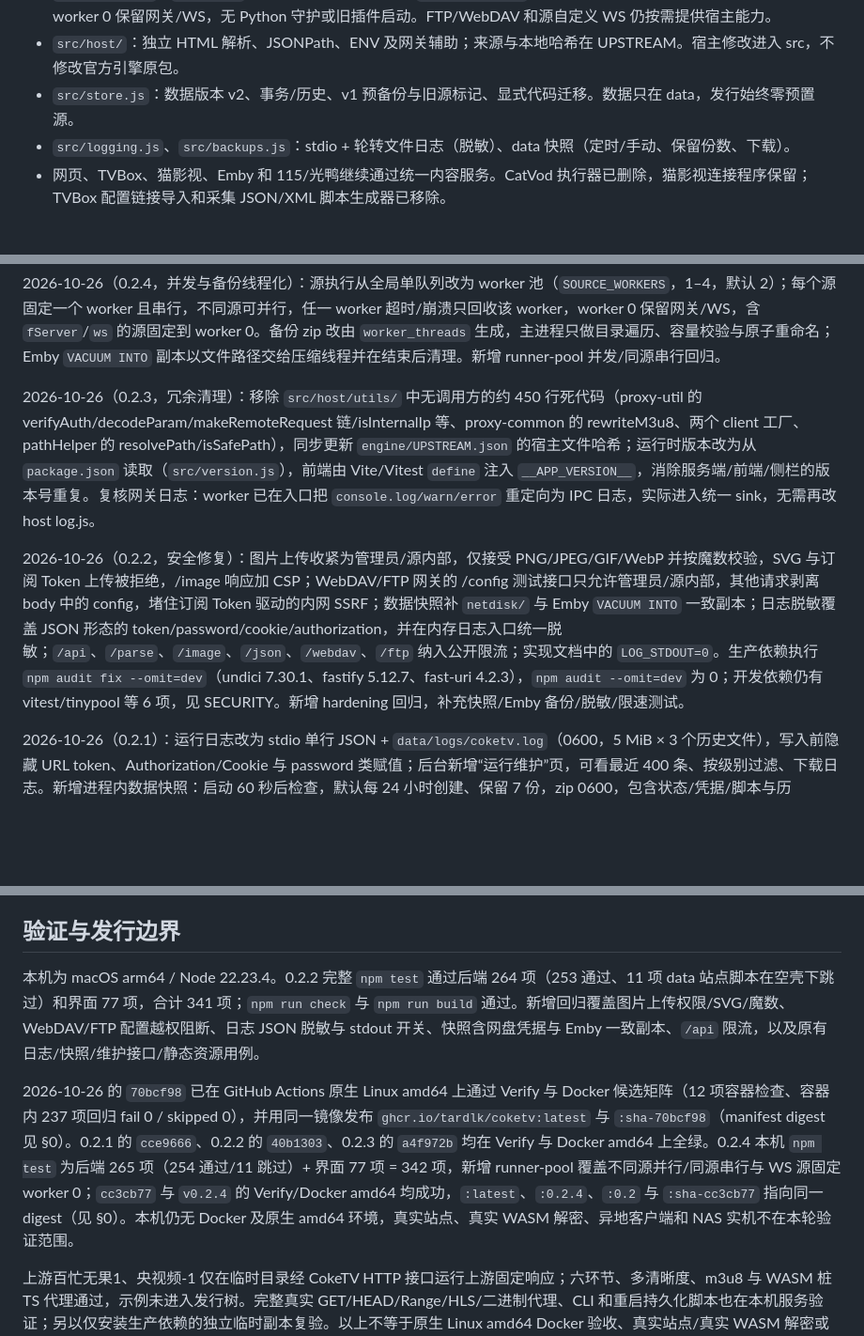
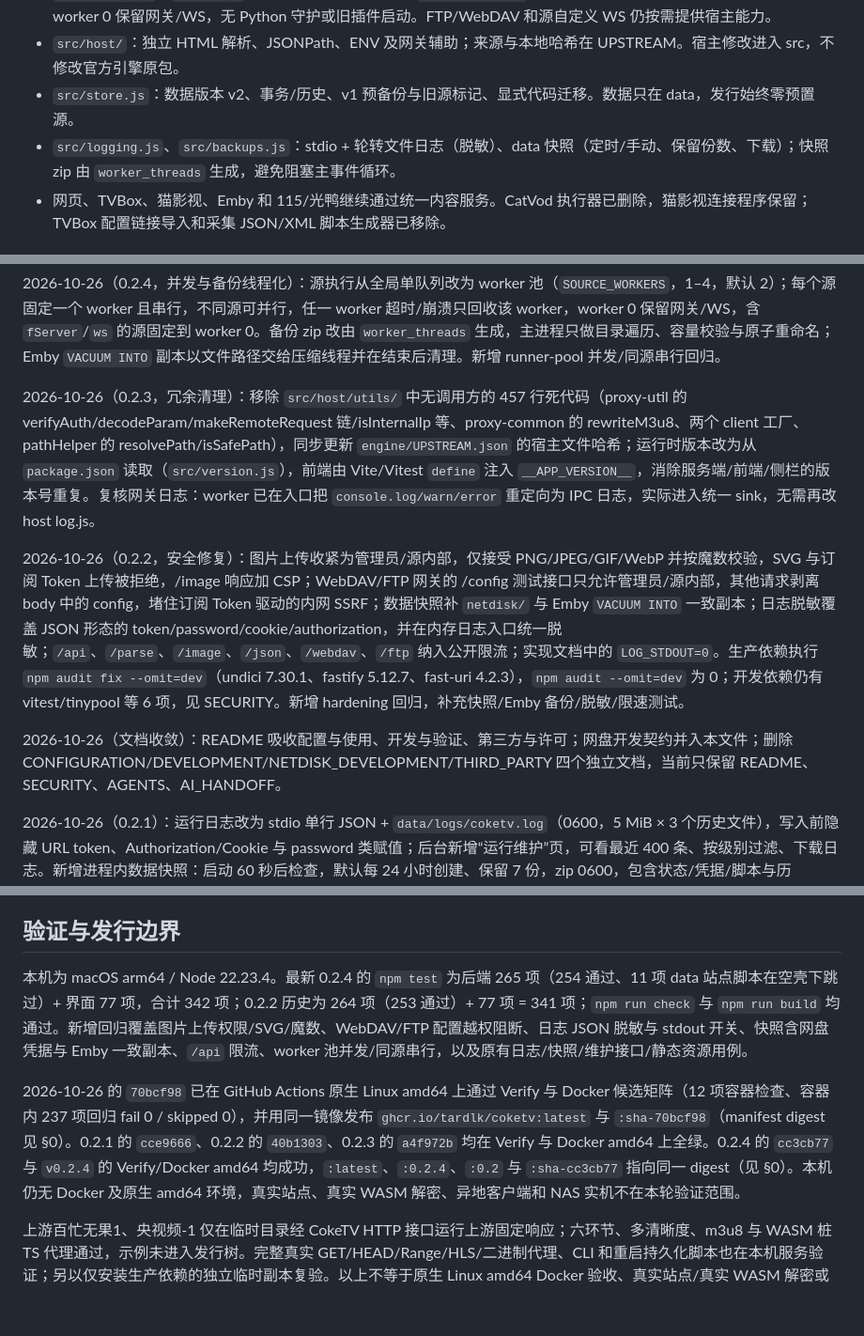
Before and after one commit to tardlk/CokeTV, a Markdown page: docs/AI_HANDOFF.md, 3 parts joined by grey strips. Shown at 94% size. Drawn GitHub-style; blank space fills up the shorter version.

Commit message:
docs: 校正 0.2.4 接手记录中的过期状态 [skip ci]
- 删除已不存在的本机 data 当前态描述，改为历史预览与当前检出说明
- NAS 未部署版本改为 0.2.4；死代码行数校正为 457
- 验证章节以 0.2.4 的 342 项为主、0.2.2 标为历史；补文档收敛记录
- 架构补充备份 zips 由 worker_threads 生成

```diff
--- a/docs/AI_HANDOFF.md
+++ b/docs/AI_HANDOFF.md
@@ -17,7 +17,7 @@
 - `src/worker.js` / `runner.js`：按需 drpy3 worker 池（`SOURCE_WORKERS`，默认 2）、每源串行、超时回收与脱敏日志；worker 0 保留网关/WS，无 Python 守护或旧插件启动。FTP/WebDAV 和源自定义 WS 仍按需提供宿主能力。
 - `src/host/`：独立 HTML 解析、JSONPath、ENV 及网关辅助；来源与本地哈希在 UPSTREAM。宿主修改进入 src，不修改官方引擎原包。
 - `src/store.js`：数据版本 v2、事务/历史、v1 预备份与旧源标记、显式代码迁移。数据只在 data，发行始终零预置源。
-- `src/logging.js`、`src/backups.js`：stdio + 轮转文件日志（脱敏）、data 快照（定时/手动、保留份数、下载）。
+- `src/logging.js`、`src/backups.js`：stdio + 轮转文件日志（脱敏）、data 快照（定时/手动、保留份数、下载）；快照 zip 由 `worker_threads` 生成，避免阻塞主事件循环。
 - 网页、TVBox、猫影视、Emby 和 115/光鸭继续通过统一内容服务。CatVod 执行器已删除，猫影视连接程序保留；TVBox 配置链接导入和采集 JSON/XML 脚本生成器已移除。
 
 ## 网盘开发契约
@@ -73,9 +73,11 @@ v1 首次启动先备份原数据至 backups/before-drpy3-*（排除备份本身
 
 2026-10-26（0.2.4，并发与备份线程化）：源执行从全局单队列改为 worker 池（`SOURCE_WORKERS`，1–4，默认 2）；每个源固定一个 worker 且串行，不同源可并行，任一 worker 超时/崩溃只回收该 worker，worker 0 保留网关/WS，含 `fServer`/`ws` 的源固定到 worker 0。备份 zip 改由 `worker_threads` 生成，主进程只做目录遍历、容量校验与原子重命名；Emby `VACUUM INTO` 副本以文件路径交给压缩线程并在结束后清理。新增 runner-pool 并发/同源串行回归。
 
-2026-10-26（0.2.3，冗余清理）：移除 `src/host/utils/` 中无调用方的约 450 行死代码（proxy-util 的 verifyAuth/decodeParam/makeRemoteRequest 链/isInternalIp 等、proxy-common 的 rewriteM3u8、两个 client 工厂、pathHelper 的 resolvePath/isSafePath），同步更新 `engine/UPSTREAM.json` 的宿主文件哈希；运行时版本改为从 `package.json` 读取（`src/version.js`），前端由 Vite/Vitest `define` 注入 `__APP_VERSION__`，消除服务端/前端/侧栏的版本号重复。复核网关日志：worker 已在入口把 `console.log/warn/error` 重定向为 IPC 日志，实际进入统一 sink，无需再改 host log.js。
+2026-10-26（0.2.3，冗余清理）：移除 `src/host/utils/` 中无调用方的 457 行死代码（proxy-util 的 verifyAuth/decodeParam/makeRemoteRequest 链/isInternalIp 等、proxy-common 的 rewriteM3u8、两个 client 工厂、pathHelper 的 resolvePath/isSafePath），同步更新 `engine/UPSTREAM.json` 的宿主文件哈希；运行时版本改为从 `package.json` 读取（`src/version.js`），前端由 Vite/Vitest `define` 注入 `__APP_VERSION__`，消除服务端/前端/侧栏的版本号重复。复核网关日志：worker 已在入口把 `console.log/warn/error` 重定向为 IPC 日志，实际进入统一 sink，无需再改 host log.js。
 
 2026-10-26（0.2.2，安全修复）：图片上传收紧为管理员/源内部，仅接受 PNG/JPEG/GIF/WebP 并按魔数校验，SVG 与订阅 Token 上传被拒绝，/image 响应加 CSP；WebDAV/FTP 网关的 /config 测试接口只允许管理员/源内部，其他请求剥离 body 中的 config，堵住订阅 Token 驱动的内网 SSRF；数据快照补 `netdisk/` 与 Emby `VACUUM INTO` 一致副本；日志脱敏覆盖 JSON 形态的 token/password/cookie/authorization，并在内存日志入口统一脱敏；`/api`、`/parse`、`/image`、`/json`、`/webdav`、`/ftp` 纳入公开限流；实现文档中的 `LOG_STDOUT=0`。生产依赖执行 `npm audit fix --omit=dev`（undici 7.30.1、fastify 5.12.7、fast-uri 4.2.3），`npm audit --omit=dev` 为 0；开发依赖仍有 vitest/tinypool 等 6 项，见 SECURITY。新增 hardening 回归，补充快照/Emby 备份/脱敏/限速测试。
+
+2026-10-26（文档收敛）：README 吸收配置与使用、开发与验证、第三方与许可；网盘开发契约并入本文件；删除 CONFIGURATION/DEVELOPMENT/NETDISK_DEVELOPMENT/THIRD_PARTY 四个独立文档，当前只保留 README、SECURITY、AGENTS、AI_HANDOFF。
 
 2026-10-26（0.2.1）：运行日志改为 stdio 单行 JSON + `data/logs/coketv.log`（0600，5 MiB × 3 个历史文件），写入前隐藏 URL token、Authorization/Cookie 与 password 类赋值；后台新增“运行维护”页，可看最近 400 条、按级别过滤、下载日志。新增进程内数据快照：启动 60 秒后检查，默认每 24 小时创建、保留 7 份，zip 0600，包含状态/凭据/脚本与历史/ENV/KV/参数文件/解析脚本，不含运行库；后台可立即创建与下载；删除脚本、批量迁移、导入配置前自动补快照（10 分钟节流，失败不阻断）。恢复步骤写入 README「数据快照与恢复」。静态资源启用 gzip/br（阈值 1 KiB）与一年 immutable 缓存，HTML 统一 no-cache。版本升至 0.2.1；新增 logging/backups/maintenance-api/static-delivery 测试与运行维护 UI 测试。
 
@@ -83,9 +85,9 @@ v1 首次启动先备份原数据至 backups/before-drpy3-*（排除备份本身
 
 ## 验证与发行边界
 
-本机为 macOS arm64 / Node 22.23.4。0.2.2 完整 `npm test` 通过后端 264 项（253 通过、11 项 data 站点脚本在空壳下跳过）和界面 77 项，合计 341 项；`npm run check` 与 `npm run build` 通过。新增回归覆盖图片上传权限/SVG/魔数、WebDAV/FTP 配置越权阻断、日志 JSON 脱敏与 stdout 开关、快照含网盘凭据与 Emby 一致副本、`/api` 限流，以及原有日志/快照/维护接口/静态资源用例。
+本机为 macOS arm64 / Node 22.23.4。最新 0.2.4 的 `npm test` 为后端 265 项（254 通过、11 项 data 站点脚本在空壳下跳过）+ 界面 77 项，合计 342 项；0.2.2 历史为 264 项（253 通过）+ 77 项 = 341 项；`npm run check` 与 `npm run build` 均通过。新增回归覆盖图片上传权限/SVG/魔数、WebDAV/FTP 配置越权阻断、日志 JSON 脱敏与 stdout 开关、快照含网盘凭据与 Emby 一致副本、`/api` 限流、worker 池并发/同源串行，以及原有日志/快照/维护接口/静态资源用例。
 
-2026-10-26 的 `70bcf98` 已在 GitHub Actions 原生 Linux amd64 上通过 Verify 与 Docker 候选矩阵（12 项容器检查、容器内 237 项回归 fail 0 / skipped 0），并用同一镜像发布 `ghcr.io/tardlk/coketv:latest` 与 `:sha-70bcf98`（manifest digest 见 §0）。0.2.1 的 `cce9666`、0.2.2 的 `40b1303`、0.2.3 的 `a4f972b` 均在 Verify 与 Docker amd64 上全绿。0.2.4 本机 `npm test` 为后端 265 项（254 通过/11 跳过）+ 界面 77 项 = 342 项，新增 runner-pool 覆盖不同源并行/同源串行与 WS 源固定 worker 0；`cc3cb77` 与 `v0.2.4` 的 Verify/Docker amd64 均成功，`:latest`、`:0.2.4`、`:0.2` 与 `:sha-cc3cb77` 指向同一 digest（见 §0）。本机仍无 Docker 及原生 amd64 环境，真实站点、真实 WASM 解密、异地客户端和 NAS 实机不在本轮验证范围。
+2026-10-26 的 `70bcf98` 已在 GitHub Actions 原生 Linux amd64 上通过 Verify 与 Docker 候选矩阵（12 项容器检查、容器内 237 项回归 fail 0 / skipped 0），并用同一镜像发布 `ghcr.io/tardlk/coketv:latest` 与 `:sha-70bcf98`（manifest digest 见 §0）。0.2.1 的 `cce9666`、0.2.2 的 `40b1303`、0.2.3 的 `a4f972b` 均在 Verify 与 Docker amd64 上全绿。0.2.4 的 `cc3cb77` 与 `v0.2.4` 的 Verify/Docker amd64 均成功，`:latest`、`:0.2.4`、`:0.2` 与 `:sha-cc3cb77` 指向同一 digest（见 §0）。本机仍无 Docker 及原生 amd64 环境，真实站点、真实 WASM 解密、异地客户端和 NAS 实机不在本轮验证范围。
 
 上游百忙无果1、央视频-1 仅在临时目录经 CokeTV HTTP 接口运行上游固定响应；六环节、多清晰度、m3u8 与 WASM 桩 TS 代理通过，示例未进入发行树。完整真实 GET/HEAD/Range/HLS/二进制代理、CLI 和重启持久化脚本也在本机服务验证；另以仅安装生产依赖的独立临时副本复验。以上不等于原生 Linux amd64 Docker 验收、真实站点/真实 WASM 解密或异地客户端验收。
 
```
Also changed, not shown: other parts of docs/AI_HANDOFF.md (+1 -1 lines).
